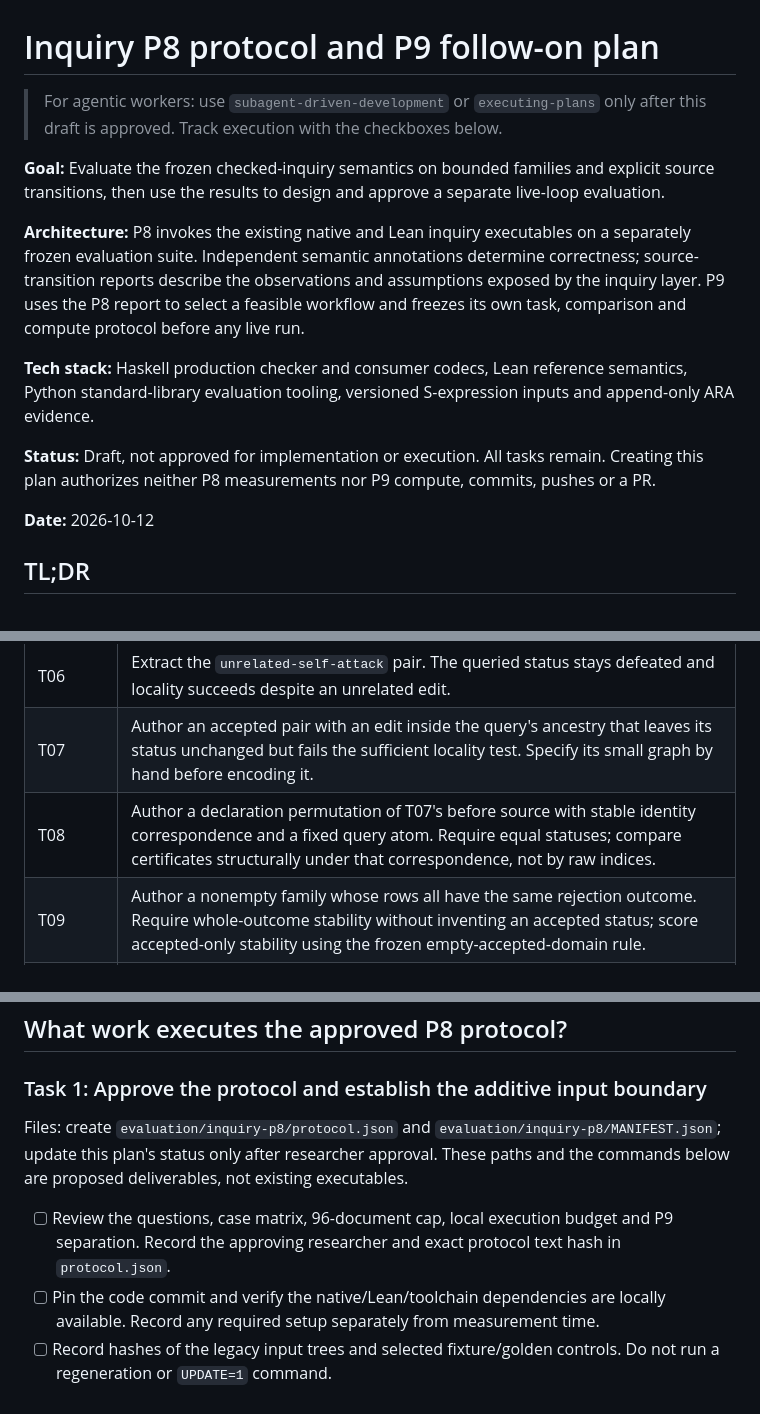
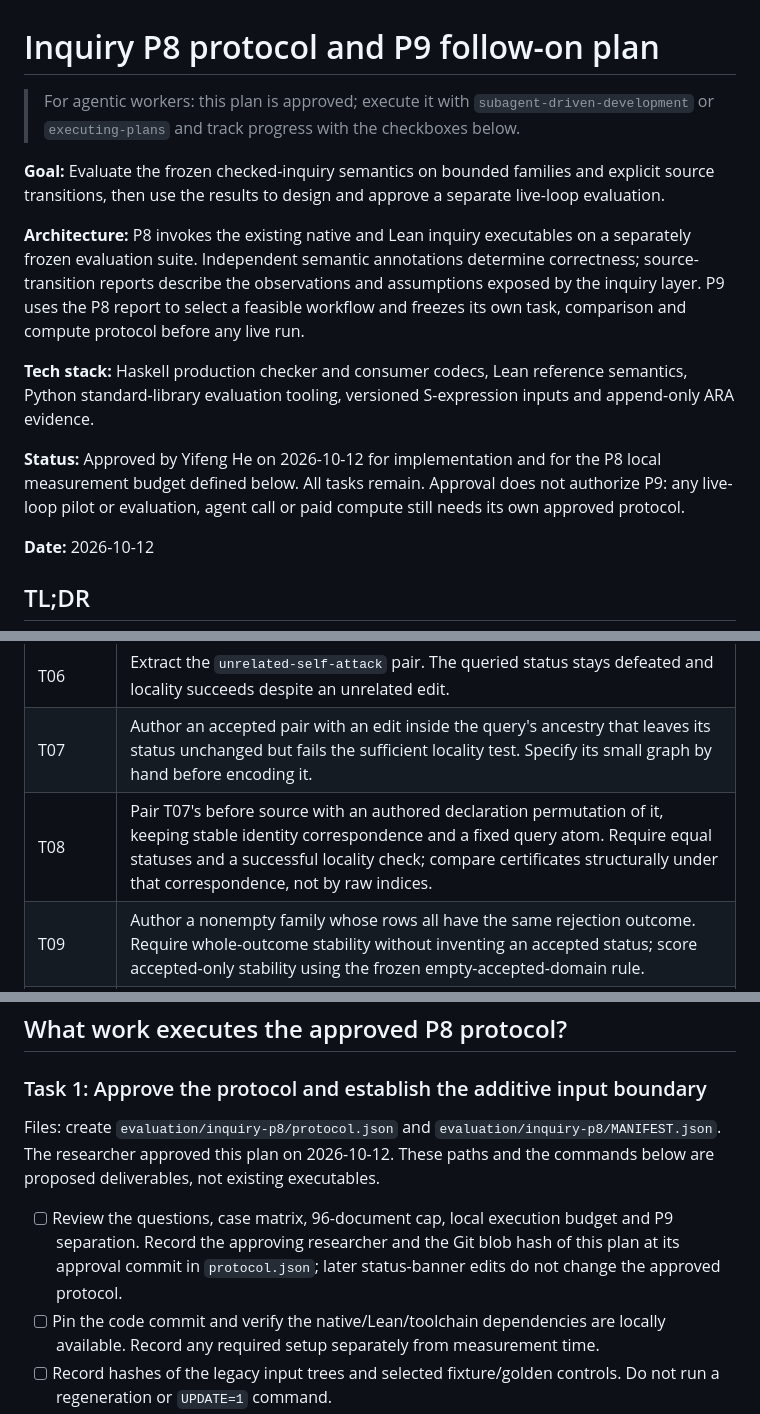
Before and after one commit to ARA-Labs/Lara, a Markdown page: plans/inquiry-p8-p9.md, 3 parts joined by grey strips. GitHub-like rendering.

Commit message:
docs(inquiry): approve the p8 protocol and p9 follow-on plan

```diff
--- a/plans/inquiry-p8-p9.md
+++ b/plans/inquiry-p8-p9.md
@@ -1,6 +1,6 @@
 # Inquiry P8 protocol and P9 follow-on plan
 
->For agentic workers: use `subagent-driven-development` or `executing-plans` only after this draft is approved. Track execution with the checkboxes below.
+>For agentic workers: this plan is approved; execute it with `subagent-driven-development` or `executing-plans` and track progress with the checkboxes below.
 
 **Goal:** Evaluate the frozen checked-inquiry semantics on bounded families and explicit source transitions, then use the results to design and approve a separate live-loop evaluation.
 
@@ -8,7 +8,7 @@
 
 **Tech stack:** Haskell production checker and consumer codecs, Lean reference semantics, Python standard-library evaluation tooling, versioned S-expression inputs and append-only ARA evidence.
 
-**Status:** Draft, not approved for implementation or execution. All tasks remain. Creating this plan authorizes neither P8 measurements nor P9 compute, commits, pushes or a PR.
+**Status:** Approved by Yifeng He on 2026-10-12 for implementation and for the P8 local measurement budget defined below. All tasks remain. Approval does not authorize P9: any live-loop pilot or evaluation, agent call or paid compute still needs its own approved protocol.
 
 **Date:** 2026-10-12
 
@@ -58,7 +58,7 @@ The 16 existing controls are `source-rejections`, `mixed-stability`, `inconsiste
 | T05 | Extract the `blocked-conditional` pair. Both endpoints stay blocked while the conditional label changes from defeated to justified; require that the full public-status query is changed. |
 | T06 | Extract the `unrelated-self-attack` pair. The queried status stays defeated and locality succeeds despite an unrelated edit. |
 | T07 | Author an accepted pair with an edit inside the query's ancestry that leaves its status unchanged but fails the sufficient locality test. Specify its small graph by hand before encoding it. |
-| T08 | Author a declaration permutation of T07's before source with stable identity correspondence and a fixed query atom. Require equal statuses; compare certificates structurally under that correspondence, not by raw indices. |
+| T08 | Pair T07's before source with an authored declaration permutation of it, keeping stable identity correspondence and a fixed query atom. Require equal statuses and a successful locality check; compare certificates structurally under that correspondence, not by raw indices. |
 | T09 | Author a nonempty family whose rows all have the same rejection outcome. Require whole-outcome stability without inventing an accepted status; score accepted-only stability using the frozen empty-accepted-domain rule. |
 | T10 | Author two accepted family rows with the same claim status but different fixed-witness audit results. Require stable status and unstable audit; record the exact profile and process bindings. |
 | T11 | Extend the `reference-sensitivity` family with a third choice producing the same flip set as an existing choice. Require every differing row, deduplicated minima and the first declaration-order realizer. |
@@ -186,9 +186,9 @@ P9 completes only when its separately approved protocol has been run, the full l
 
 ### Task 1: Approve the protocol and establish the additive input boundary
 
-Files: create `evaluation/inquiry-p8/protocol.json` and `evaluation/inquiry-p8/MANIFEST.json`; update this plan's status only after researcher approval. These paths and the commands below are proposed deliverables, not existing executables.
+Files: create `evaluation/inquiry-p8/protocol.json` and `evaluation/inquiry-p8/MANIFEST.json`. The researcher approved this plan on 2026-10-12. These paths and the commands below are proposed deliverables, not existing executables.
 
-- [ ] Review the questions, case matrix, 96-document cap, local execution budget and P9 separation. Record the approving researcher and exact protocol text hash in `protocol.json`.
+- [ ] Review the questions, case matrix, 96-document cap, local execution budget and P9 separation. Record the approving researcher and the Git blob hash of this plan at its approval commit in `protocol.json`; later status-banner edits do not change the approved protocol.
 - [ ] Pin the code commit and verify the native/Lean/toolchain dependencies are locally available. Record any required setup separately from measurement time.
 - [ ] Record hashes of the legacy input trees and selected fixture/golden controls. Do not run a regeneration or `UPDATE=1` command.
 
```
Also changed, not shown: other parts of plans/inquiry-p8-p9.md (+3 -3 lines).
